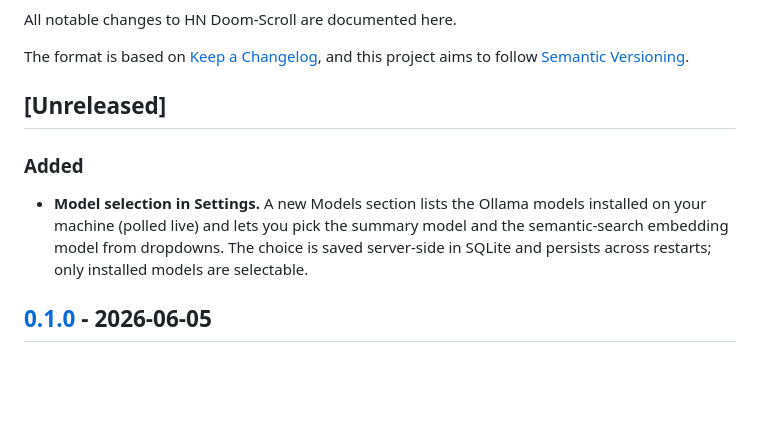
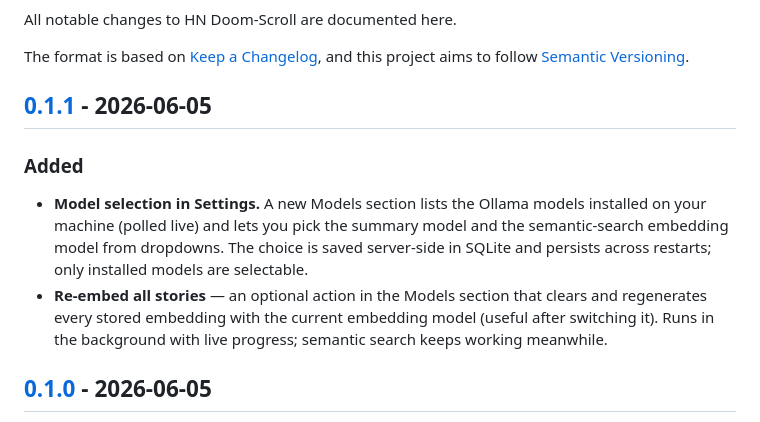
Before and after one commit to kristianjackson/hn_doomscroll, a Markdown page: CHANGELOG.md, the part around one of its changes. GitHub-like rendering; blank space fills up the shorter version.

```diff
--- a/CHANGELOG.md
+++ b/CHANGELOG.md
@@ -5,7 +5,7 @@ All notable changes to HN Doom-Scroll are documented here.
 The format is based on [Keep a Changelog](https://keepachangelog.com/en/1.1.0/),
 and this project aims to follow [Semantic Versioning](https://semver.org/).
 
-## [Unreleased]
+## [0.1.1] - 2026-06-05
 
 ### Added
 - **Model selection in Settings.** A new Models section lists the Ollama models
@@ -13,6 +13,10 @@ and this project aims to follow [Semantic Versioning](https://semver.org/).
   and the semantic-search embedding model from dropdowns. The choice is saved
   server-side in SQLite and persists across restarts; only installed models are
   selectable.
+- **Re-embed all stories** — an optional action in the Models section that
+  clears and regenerates every stored embedding with the current embedding
+  model (useful after switching it). Runs in the background with live progress;
+  semantic search keeps working meanwhile.
 
 ## [0.1.0] - 2026-06-05
 
```
Also changed, not shown: other parts of CHANGELOG.md (+2 -1 lines), README.md (+5 -1 lines), docs/feed-dark.png, docs/feed-light.png, docs/search-semantic.png, docs/settings.png, 5 other files.
